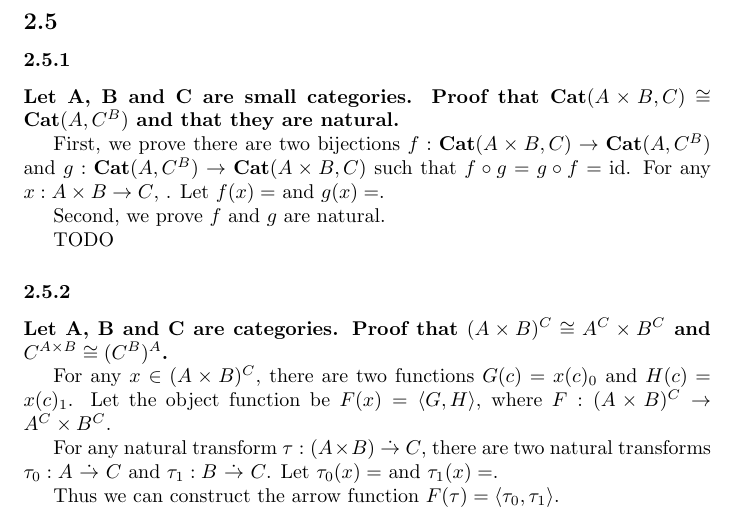
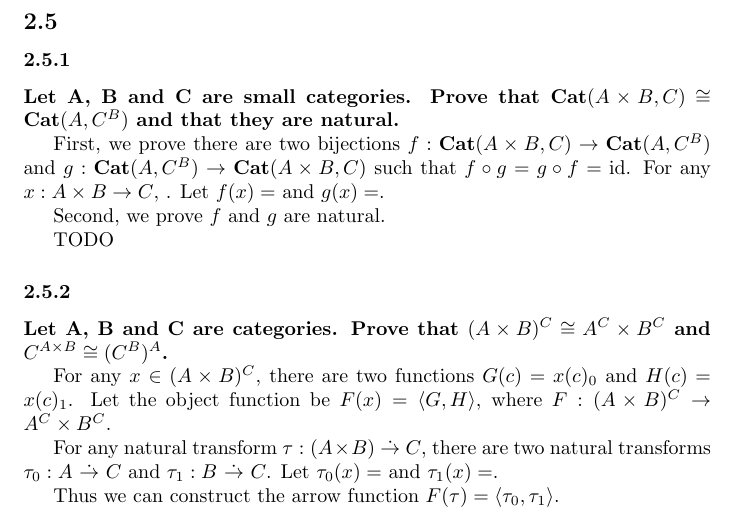
Before and after one commit to aidatorajiro/Notto, a LaTeX document (main.tex): part of page 9 of 10, cut so that both start at the same text. Compiled offline with pdfLaTeX.

Commit message:
typo fix

```diff
--- a/main.tex
+++ b/main.tex
@@ -428,7 +428,7 @@ TODO
 
 \subsubsection{}
 
-\textbf{Let A, B and C are small categories. Proof that $\mathbf{Cat}(A \times B, C) \cong \mathbf{Cat}(A, C^B)$ and that they are natural.}
+\textbf{Let A, B and C are small categories. Prove that $\mathbf{Cat}(A \times B, C) \cong \mathbf{Cat}(A, C^B)$ and that they are natural.}
 
 First, we prove there are two bijections $f : \mathbf{Cat}(A \times B, C) \rightarrow \mathbf{Cat}(A, C^B)$ and $g : \mathbf{Cat}(A, C^B) \rightarrow \mathbf{Cat}(A \times B, C)$ such that $f \circ g = g \circ f = \mathrm{id}$. For any $x : A \times B \rightarrow C$, . Let $f(x) = $ and $g(x) = $.
 
@@ -439,7 +439,7 @@ TODO
 
 \subsubsection{}
 
-\textbf{Let A, B and C are categories. Proof that $(A \times B)^C \cong A^C \times B^C$ and $C^{A \times B} \cong (C^B)^A$.}
+\textbf{Let A, B and C are categories. Prove that $(A \times B)^C \cong A^C \times B^C$ and $C^{A \times B} \cong (C^B)^A$.}
 
 For any $x \in (A \times B)^C$, there are two functions $G(c) = x(c)_0$ and $H(c) = x(c)_1$. Let the object function be $F(x) = \langle G, H \rangle$, where $F : (A \times B)^C \rightarrow A^C \times B^C$.
 
```
Also changed, not shown: main.tex (4 more changed lines).
